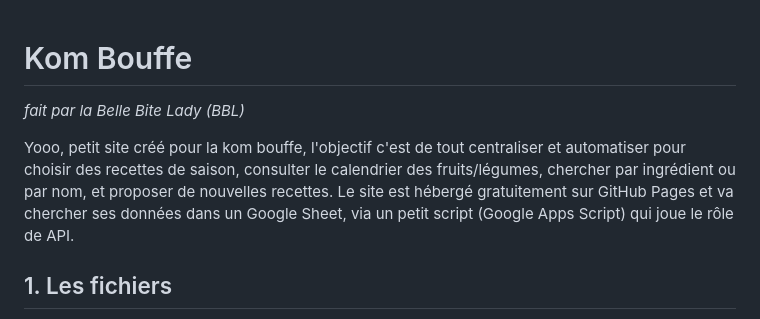
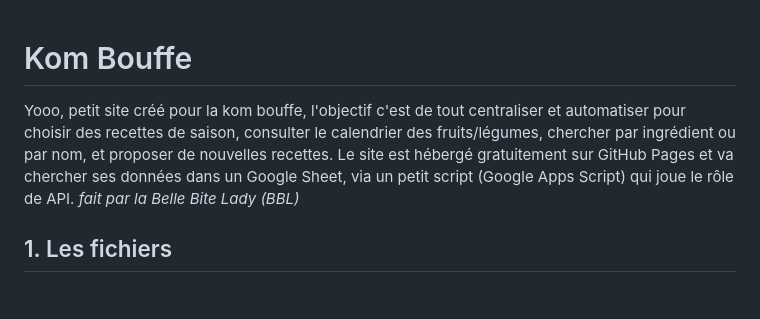
Before and after one commit to bouffe-kfet/kom_bouffe, a Markdown page: README.md, the part around the change. Drawn GitHub-style; blank space fills up the shorter version.

```diff
--- a/README.md
+++ b/README.md
@@ -1,8 +1,8 @@
 # Kom Bouffe
-*fait par la Belle Bite Lady (BBL)*
 
 Yooo, petit site créé pour la kom bouffe, l'objectif c'est de tout centraliser et automatiser pour choisir des recettes de saison, consulter le calendrier des fruits/légumes, chercher par ingrédient ou par nom, et proposer de nouvelles recettes.
 Le site est hébergé gratuitement sur GitHub Pages et va chercher ses données dans un Google Sheet, via un petit script (Google Apps Script) qui joue le rôle de  API.
+*fait par la Belle Bite Lady (BBL)*
 
 ## 1. Les fichiers
 
```
